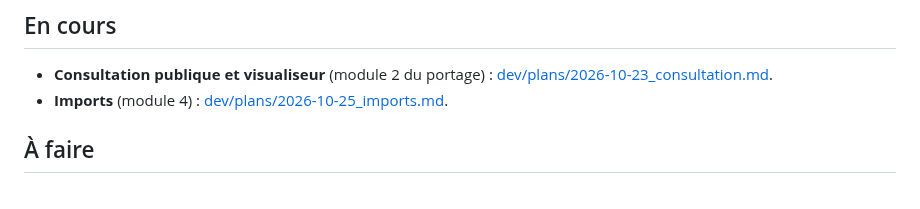
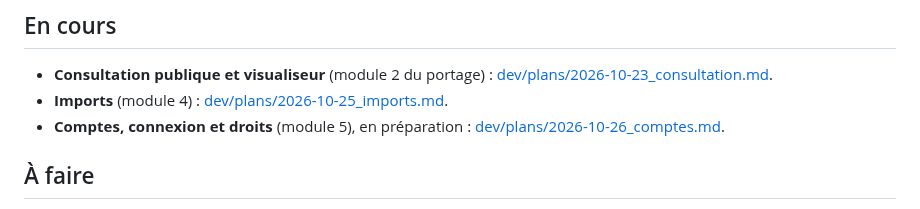
Before and after one commit to bdoh-inrae/bdoh-legacy, a Markdown page: ROADMAP.md, the part around the change. Drawn GitHub-style.

```diff
--- a/ROADMAP.md
+++ b/ROADMAP.md
@@ -8,6 +8,7 @@ Code de référence : commit `523cf8e32` de l'ancien dépôt (version 5.0.3, fé
 
 - **Consultation publique et visualiseur** (module 2 du portage) : [dev/plans/2026-10-23_consultation.md](dev/plans/2026-10-23_consultation.md).
 - **Imports** (module 4) : [dev/plans/2026-10-25_imports.md](dev/plans/2026-10-25_imports.md).
+- **Comptes, connexion et droits** (module 5), en préparation : [dev/plans/2026-10-26_comptes.md](dev/plans/2026-10-26_comptes.md).
 
 ## À faire
 
```
Also changed, not shown: dev/plans/2026-10-25_imports.md (+2 -0 lines), dev/plans/2026-10-26_comptes.md (added, +28 -0 lines).
